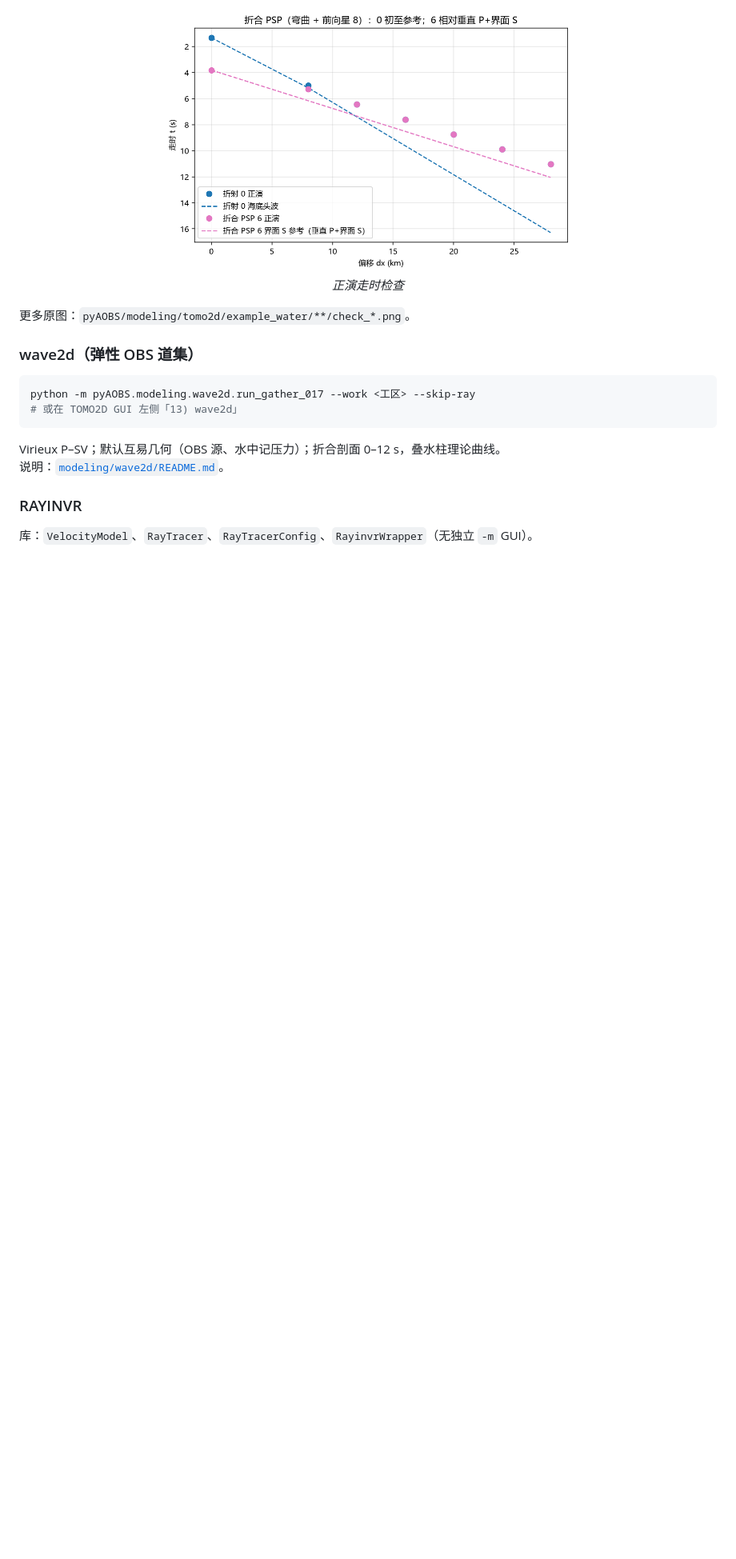
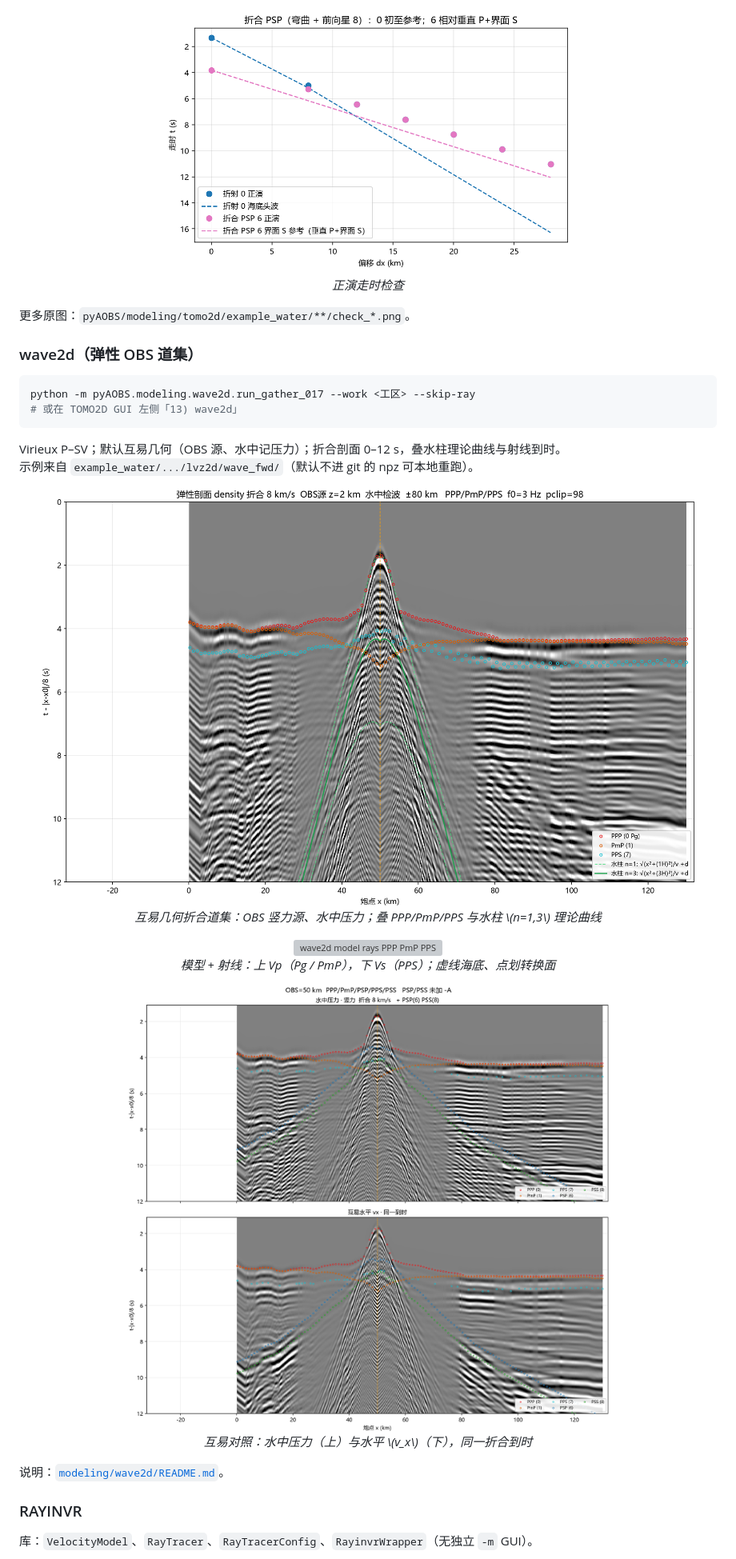
Before and after one commit to go223-pyAOBS/pyAOBS, a Markdown page: README.md, the part around the change. Shown at 80% size. Rendered like a GitHub page; pictures changed too: images/examples/wave2d_gather_p_vx_vred8.png (added), images/examples/wave2d_gather_recip_vred8.png (added); blank space fills up the shorter version; grey boxes are pictures that could not be loaded.

Commit message:
docs: add wave2d gather and ray example figures to README.
Co-authored-by: Cursor <cursoragent@cursor.com>

````diff
--- a/README.md
+++ b/README.md
@@ -375,7 +375,24 @@ python -m pyAOBS.modeling.wave2d.run_gather_017 --work <工区> --skip-ray
 # 或在 TOMO2D GUI 左侧「13) wave2d」
 ```
 
-Virieux P–SV；默认互易几何（OBS 源、水中记压力）；折合剖面 0–12 s，叠水柱理论曲线。
+Virieux P–SV；默认互易几何（OBS 源、水中记压力）；折合剖面 0–12 s，叠水柱理论曲线与射线到时。
+示例来自 `example_water/.../lvz2d/wave_fwd/`（默认不进 git 的 npz 可本地重跑）。
+
+<p align="center">
+  <img src="images/examples/wave2d_gather_recip_vred8.png" alt="wave2d reciprocal gather" width="820"/><br/>
+  <em>互易几何折合道集：OBS 竖力源、水中压力；叠 PPP/PmP/PPS 与水柱 \(n=1,3\) 理论曲线</em>
+</p>
+
+<p align="center">
+  <img src="images/examples/wave2d_model_rays.png" alt="wave2d model rays PPP PmP PPS" width="820"/><br/>
+  <em>模型 + 射线：上 Vp（Pg / PmP），下 Vs（PPS）；虚线海底、点划转换面</em>
+</p>
+
+<p align="center">
+  <img src="images/examples/wave2d_gather_p_vx_vred8.png" alt="wave2d pressure vs vx" width="820"/><br/>
+  <em>互易对照：水中压力（上）与水平 \(v_x\)（下），同一折合到时</em>
+</p>
+
 说明：[`modeling/wave2d/README.md`](pyAOBS/modeling/wave2d/README.md)。
 
 ### RAYINVR
````
Also changed, not shown: images/examples/README.md (+3 -0 lines), 2 other files.
